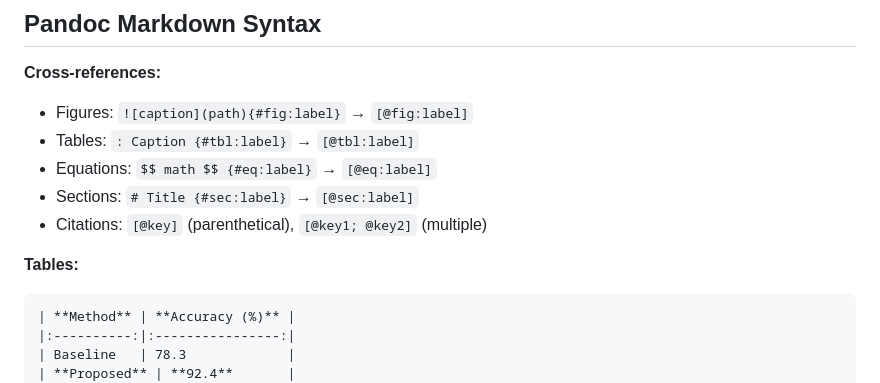
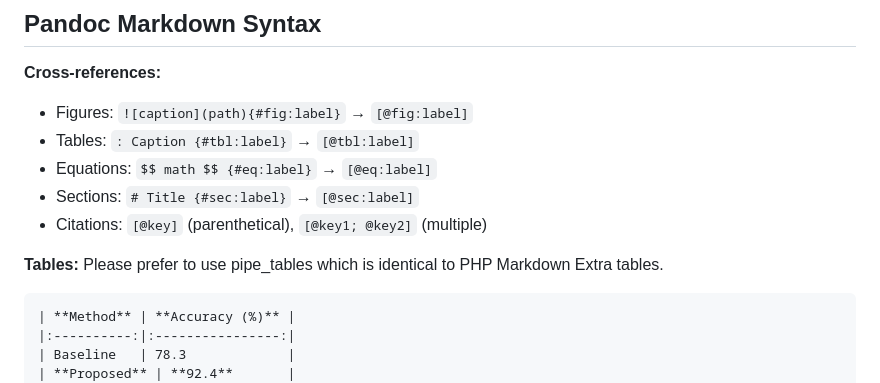
Before and after one commit to cesaryuan/pandoc-manuscript-template, a Markdown page: AGENTS.md, the part around the change. GitHub-like rendering.

Commit message:
docs(AGENTS): clarify table formatting instructions to prefer pipe_tables

````diff
--- a/AGENTS.md
+++ b/AGENTS.md
@@ -14,7 +14,7 @@ This template converts Pandoc Markdown manuscripts to DOCX, with optional LaTeX
 - Sections: `# Title {#sec:label}` → `[@sec:label]`
 - Citations: `[@key]` (parenthetical), `[@key1; @key2]` (multiple)
 
-**Tables:**
+**Tables:** Please prefer to use pipe_tables which is identical to PHP Markdown Extra tables.
 ```markdown
 | **Method** | **Accuracy (%)** |
 |:----------:|:----------------:|
````
